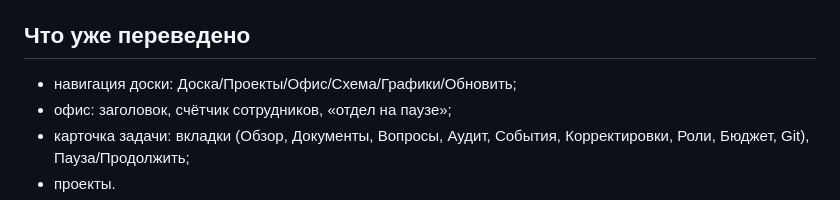
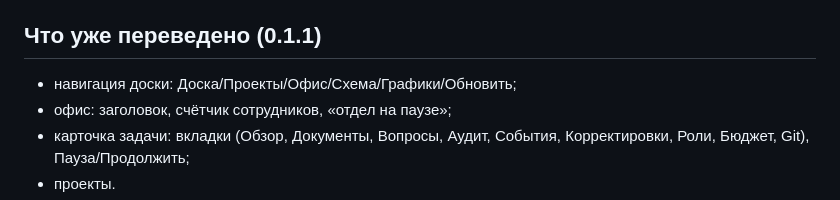
Before and after one commit to Vldimirus/dsh-department, a Markdown page: docs/I18N.md, the part around the change. Rendered like a GitHub page.

```diff
--- a/docs/I18N.md
+++ b/docs/I18N.md
@@ -8,7 +8,7 @@
 - Язык выбирается: `localStorage['dept-lang']` → `navigator.language` → `ru`.
 - Переключатель — кнопка `EN`/`RU` в шапке доски.
 
-## Что уже переведено
+## Что уже переведено (0.1.1)
 
 - навигация доски: Доска/Проекты/Офис/Схема/Графики/Обновить;
 - офис: заголовок, счётчик сотрудников, «отдел на паузе»;
```
Also changed, not shown: CHANGELOG.md (+8 -0 lines), README.md (+15 -0 lines), docs/candidates/ui-en.png, 2 other files.
